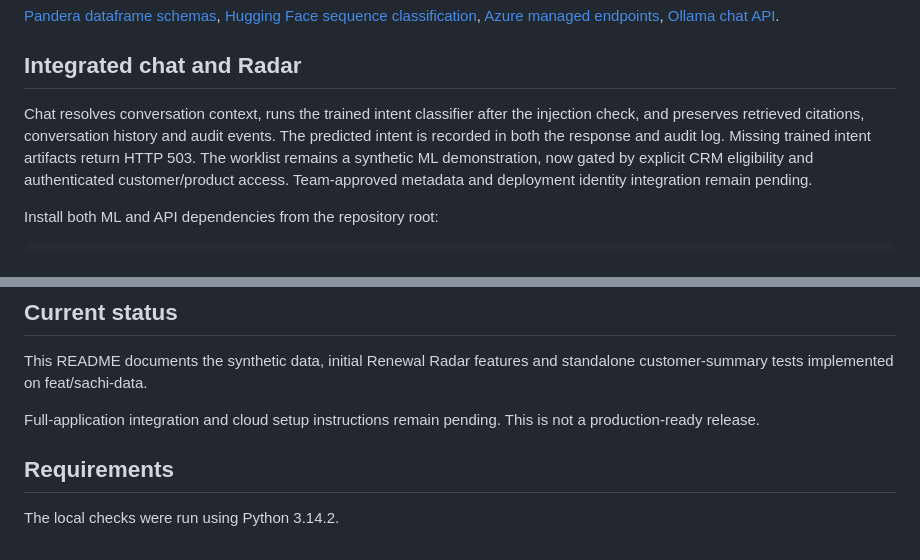
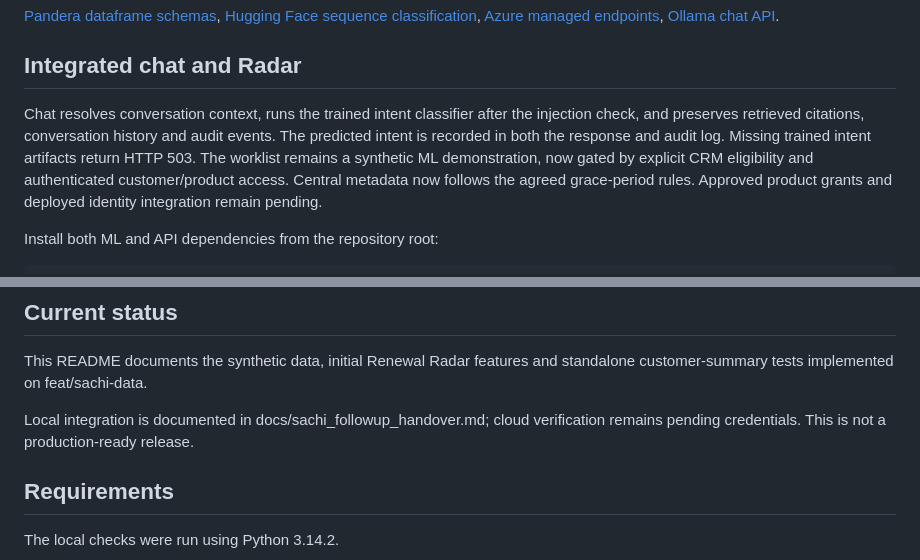
Before and after one commit to sachis28/saathi-genai-capstone, a Markdown page: README.md, 2 parts joined by grey strips. GitHub-like rendering.

```diff
--- a/README.md
+++ b/README.md
@@ -66,7 +66,7 @@ The 50-query intent smoke set is not the required end-to-end RAG evaluation. No
 
 ## Integrated chat and Radar
 
-Chat resolves conversation context, runs the trained intent classifier after the injection check, and preserves retrieved citations, conversation history and audit events. The predicted intent is recorded in both the response and audit log. Missing trained intent artifacts return HTTP 503. The worklist remains a synthetic ML demonstration, now gated by explicit CRM eligibility and authenticated customer/product access. Team-approved metadata and deployment identity integration remain pending.
+Chat resolves conversation context, runs the trained intent classifier after the injection check, and preserves retrieved citations, conversation history and audit events. The predicted intent is recorded in both the response and audit log. Missing trained intent artifacts return HTTP 503. The worklist remains a synthetic ML demonstration, now gated by explicit CRM eligibility and authenticated customer/product access. Central metadata now follows the agreed grace-period rules. Approved product grants and deployed identity integration remain pending.
 
 Install both ML and API dependencies from the repository root:
 
@@ -86,7 +86,7 @@ An insurance-agent assistant project.
 This README documents the synthetic data, initial Renewal Radar features
 and standalone customer-summary tests implemented on feat/sachi-data.
 
-Full-application integration and cloud setup instructions remain pending.
+Local integration is documented in docs/sachi_followup_handover.md; cloud verification remains pending credentials.
 This is not a production-ready release.
 
 ## Requirements
```
Also changed, not shown: other parts of README.md (+19 -12 lines).
